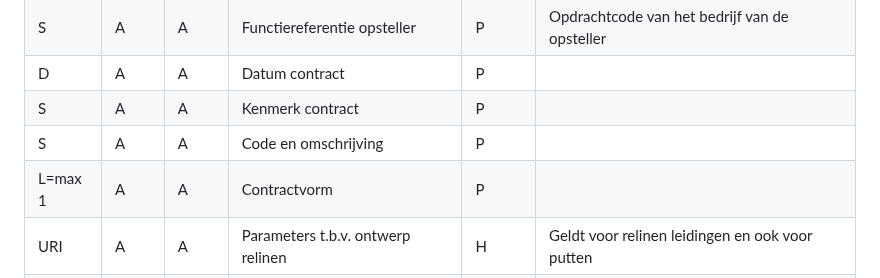
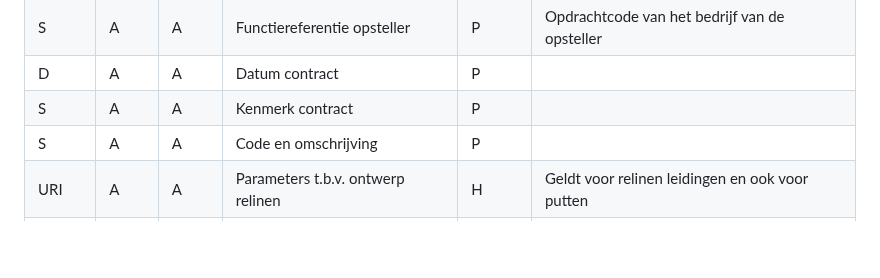
Before and after one commit to StichtingRIONED/gwsw-maatregelen, a Markdown page: main.md, the part around the change. GitHub-like rendering; blank space fills up the shorter version.

Commit message:
kenmerk contractvorm verwijderd

```diff
--- a/main.md
+++ b/main.md
@@ -336,7 +336,6 @@ Door een opleveringsinspectie te verlangen, krijgt de opdrachtgever automatisch
 |D   |A   |A    | Datum contract                                                   |P      |                                                                                                                                                                              |
 |S   |A   |A    | Kenmerk contract                                                 |P      |                                                                                                                                                                              |
 |S   |A   |A    | Code en omschrijving                                             |P      |                                                                                                                                                                              |
-|L=max 1|A   |A    | Contractvorm                                                     |P      |                                                                                                                                                                              |
 |URI |A   |A    | Parameters t.b.v. ontwerp relinen                                |H      |Geldt voor relinen leidingen en ook voor putten                                                                                                                               |
 |URI |O   |A    | Ontwerp liner                                                    |H      |Betreft de ontwerpberekening met wanddiktes, gedeclareerde waarden en certificering                                                                                           |
 |Long 6|O   |O    | Bestekspostnummer                                                |H/T    |Om de link te leggen tussen maatregel en het contract c.q. verrekening van de uitgevoerde maatregel                                                                           |
```
